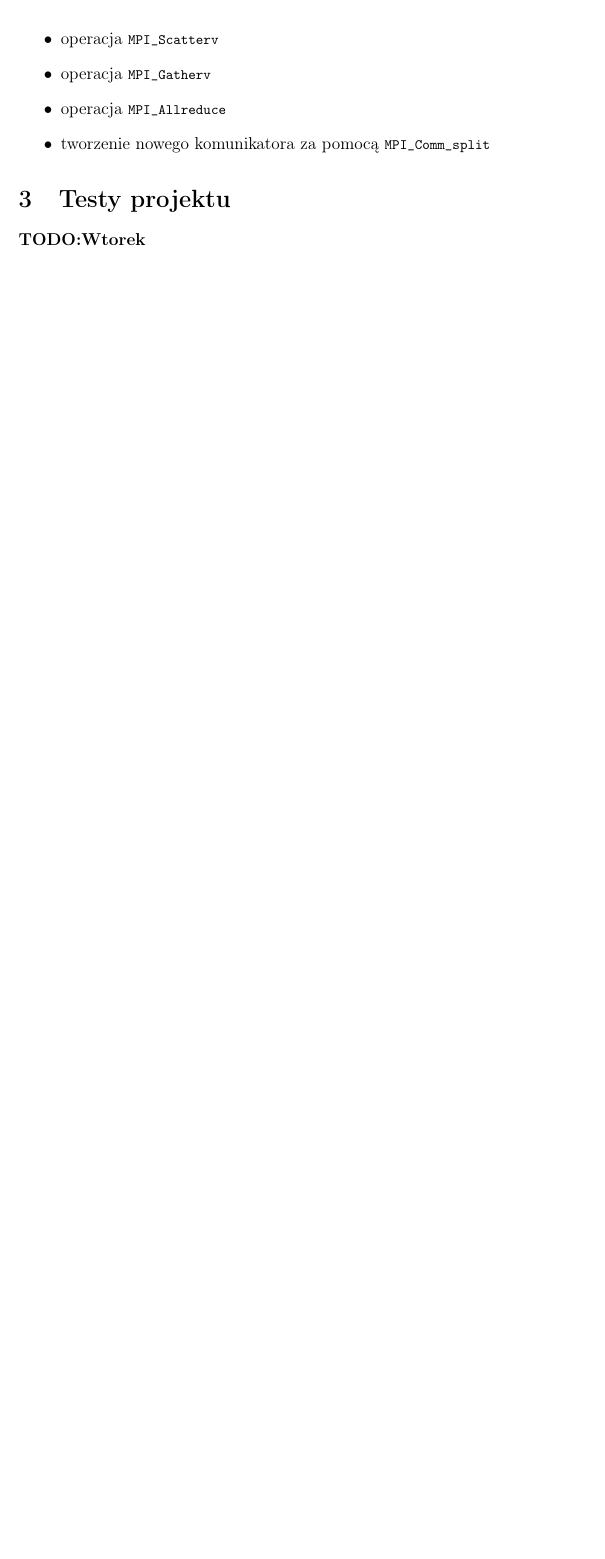
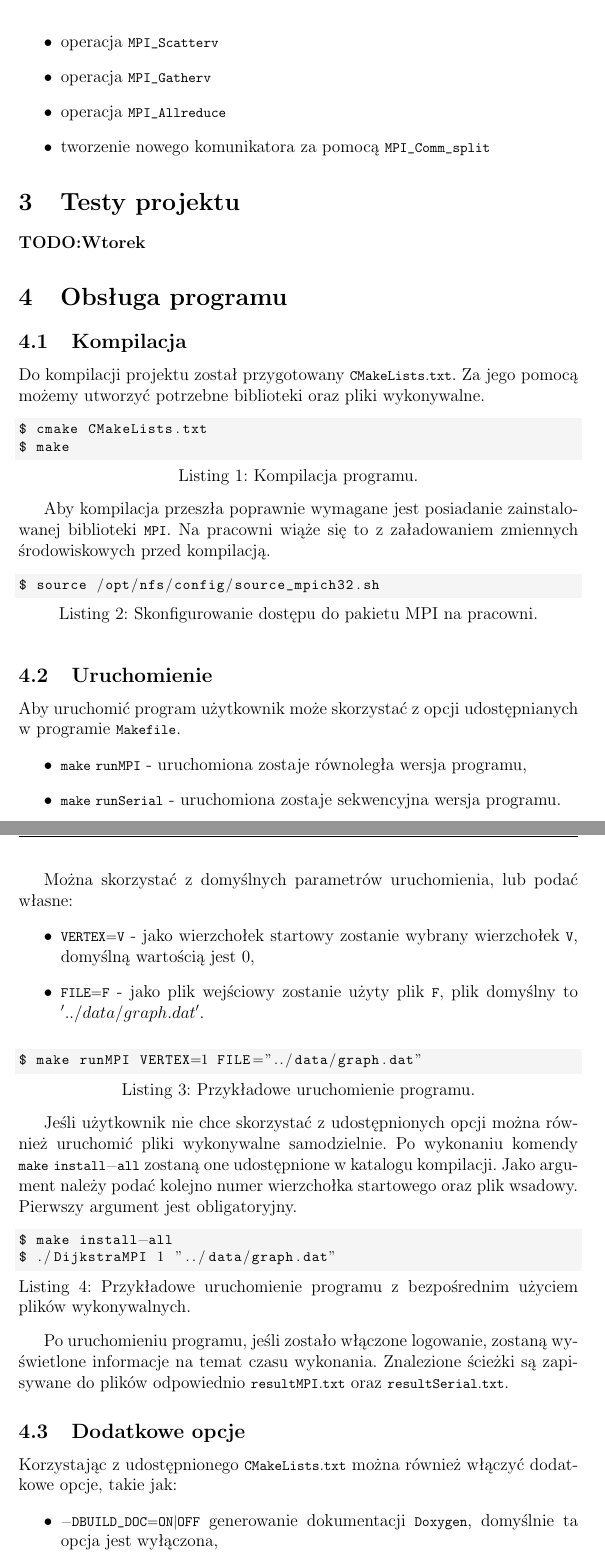
Before and after one commit to karmazynow-a/dijkstraMPI, a LaTeX document (report/report.tex): part of page 15 of 15 before the commit and two parts of pages 15 and 16 of 17 after it, the two joined at a grey line, cut so that both start at the same text, the shorter picture padded with empty space. Compiled offline with pdfLaTeX.

Commit message:
Add usage section to the report.
Also fix typo in README

```diff
--- a/report/report.tex
+++ b/report/report.tex
@@ -5,7 +5,6 @@
 
 \documentclass[12pt]{article}
 \usepackage[polish]{babel}
-\usepackage[T1]{fontenc}
 \usepackage{polski}
 \usepackage[utf8]{inputenc}
 \usepackage{graphicx}
@@ -254,3 +253,50 @@ W ramach projektu zastosowane zostały następujące funkcjonalności MPI:
 \section{Testy projektu}
 \textbf{TODO:Wtorek}
 
+\section{Obsługa programu}
+\subsection{Kompilacja}
+Do kompilacji projektu został przygotowany \lstinline|CMakeLists.txt|. Za jego pomocą możemy utworzyć potrzebne biblioteki oraz pliki wykonywalne.
+
+\begin{lstlisting}[caption={Kompilacja programu.}, captionpos=b ]
+$ cmake CMakeLists.txt
+$ make
+\end{lstlisting}
+
+Aby kompilacja przeszła poprawnie wymagane jest posiadanie zainstalowanej biblioteki \lstinline|MPI|. Na pracowni wiąże się to z załadowaniem zmiennych środowiskowych przed kompilacją.
+
+\begin{lstlisting}[caption={Skonfigurowanie dostępu do pakietu MPI na pracowni.}, captionpos=b ]
+$ source /opt/nfs/config/source_mpich32.sh
+\end{lstlisting}
+
+\subsection{Uruchomienie} \label{sec:uru}
+
+Aby uruchomić program użytkownik może skorzystać z opcji udostępnianych w programie \lstinline|Makefile|.
+\begin{itemize}
+\item  \lstinline|make runMPI| - uruchomiona zostaje równoległa wersja programu,
+\item  \lstinline|make runSerial| - uruchomiona zostaje sekwencyjna wersja programu.
+\end{itemize}
+
+Można skorzystać z domyślnych parametrów uruchomienia, lub podać własne:
+\begin{itemize}
+\item  \lstinline|VERTEX=V| - jako wierzchołek startowy zostanie wybrany wierzchołek \lstinline|V|, domyślną wartością jest $0$,
+\item  \lstinline|FILE=F| - jako plik wejściowy zostanie użyty plik \lstinline|F|, plik domyślny to $'../data/graph.dat'$.
+\end{itemize}
+
+\begin{lstlisting}[caption={Przykładowe uruchomienie programu.}, captionpos=b ]
+$ make runMPI VERTEX=1 FILE="../data/graph.dat"
+\end{lstlisting}
+
+Jeśli użytkownik nie chce skorzystać z udostępnionych opcji można również uruchomić pliki wykonywalne samodzielnie. Po wykonaniu komendy \lstinline|make install-all| zostaną one udostępnione w katalogu kompilacji. Jako argument należy podać kolejno numer wierzchołka startowego oraz plik wsadowy. Pierwszy argument jest obligatoryjny.
+
+\begin{lstlisting}[caption={Przykładowe uruchomienie programu z bezpośrednim użyciem plików wykonywalnych.}, captionpos=b ]
+$ make install-all
+$ ./DijkstraMPI 1 "../data/graph.dat"
+\end{lstlisting}
+
+Po uruchomieniu programu, jeśli zostało włączone logowanie, zostaną wyświetlone informacje na temat czasu wykonania. Znalezione ścieżki są zapisywane do plików odpowiednio \lstinline|resultMPI.txt| oraz \lstinline|resultSerial.txt|.
+
+\subsection{Dodatkowe opcje}
+Korzystając z udostępnionego \lstinline|CMakeLists.txt| można również włączyć dodatkowe opcje, takie jak:
+\begin{itemize}
+\item \lstinline+-DBUILD_DOC=ON|OFF+ generowanie dokumentacji \lstinline|Doxygen|, domyślnie ta opcja jest wyłączona,
+\item \lstinline+-DSHOULD_LOG=TRUE|FALSE+ włączenie/wyłączenie generowania logów w czasie działania programu.
```
Also changed, not shown: README.md, report/report.pdf, report/report.tex (34 more changed lines).
